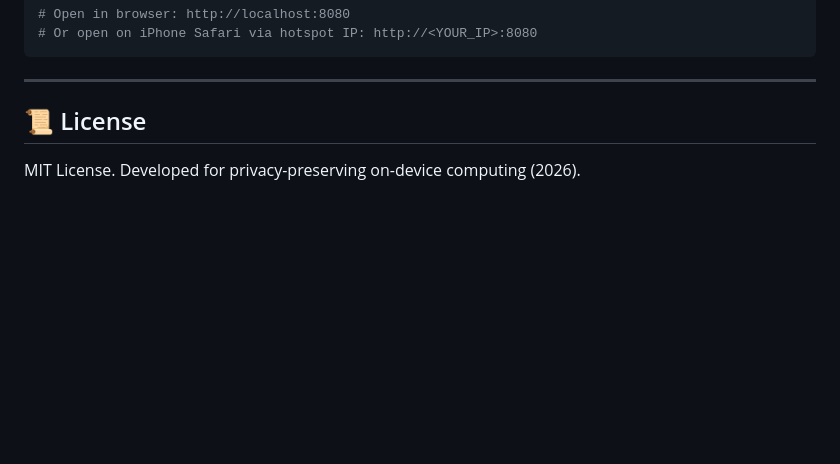
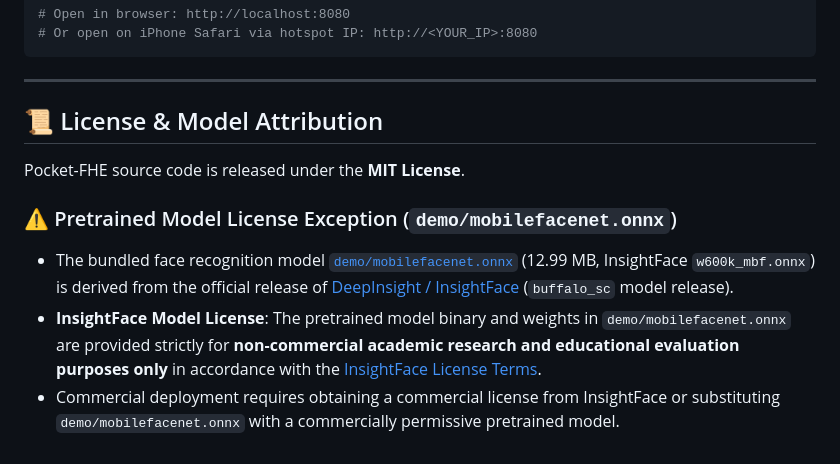
Before and after one commit to nongba0/pocket-fhe, a Markdown page: README.md, the part around the change. Drawn GitHub-style; blank space fills up the shorter version.

Commit message:
Add explicit InsightFace model non-commercial research license exception to README.md

```diff
--- a/README.md
+++ b/README.md
@@ -175,6 +175,11 @@ python -m http.server 8080 -d demo
 
 ---
 
-## 📜 License
+## 📜 License & Model Attribution
 
-MIT License. Developed for privacy-preserving on-device computing (2026).
+Pocket-FHE source code is released under the **MIT License**.
+
+### ⚠️ Pretrained Model License Exception (`demo/mobilefacenet.onnx`)
+- The bundled face recognition model [`demo/mobilefacenet.onnx`](demo/mobilefacenet.onnx) (12.99 MB, InsightFace `w600k_mbf.onnx`) is derived from the official release of [DeepInsight / InsightFace](https://github.com/deepinsight/insightface) (`buffalo_sc` model release).
+- **InsightFace Model License**: The pretrained model binary and weights in `demo/mobilefacenet.onnx` are provided strictly for **non-commercial academic research and educational evaluation purposes only** in accordance with the [InsightFace License Terms](https://github.com/deepinsight/insightface#license).
+- Commercial deployment requires obtaining a commercial license from InsightFace or substituting `demo/mobilefacenet.onnx` with a commercially permissive pretrained model.
```
